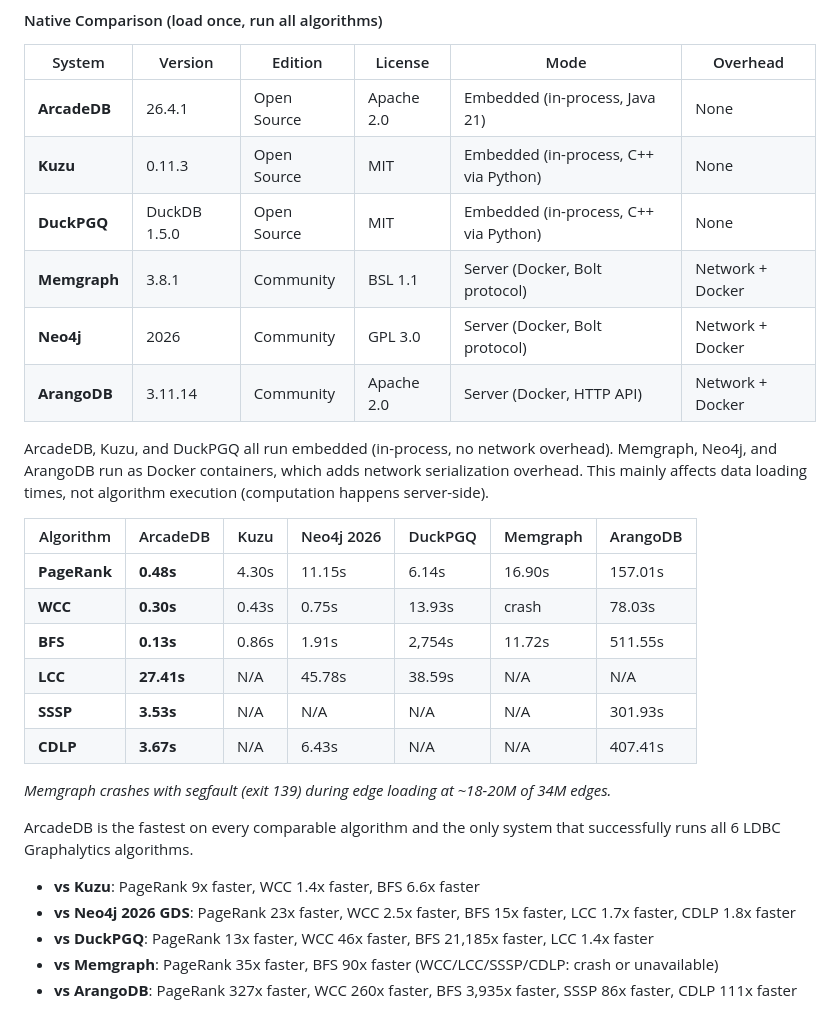
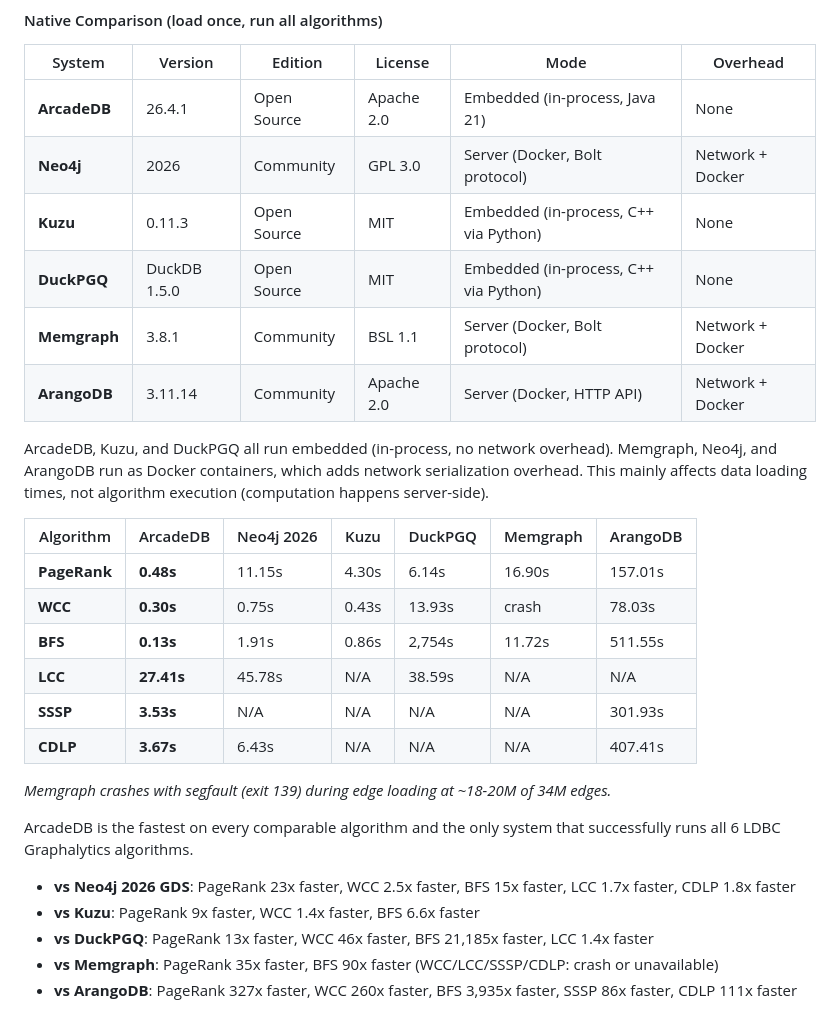
Before and after one commit to ArcadeData/ldbc_graphalytics_platforms_arcadedb, a Markdown page: README.md, the part around the change. GitHub-like rendering.

Commit message:
Neo4j is now next to ArcadeDB

```diff
--- a/README.md
+++ b/README.md
@@ -192,29 +192,29 @@ All 6 algorithms passed with validation.
 | System | Version | Edition | License | Mode | Overhead |
 |--------|---------|---------|---------|------|----------|
 | **ArcadeDB** | 26.4.1 | Open Source | Apache 2.0 | Embedded (in-process, Java 21) | None |
+| **Neo4j** | 2026 | Community | GPL 3.0 | Server (Docker, Bolt protocol) | Network + Docker |
 | **Kuzu** | 0.11.3 | Open Source | MIT | Embedded (in-process, C++ via Python) | None |
 | **DuckPGQ** | DuckDB 1.5.0 | Open Source | MIT | Embedded (in-process, C++ via Python) | None |
 | **Memgraph** | 3.8.1 | Community | BSL 1.1 | Server (Docker, Bolt protocol) | Network + Docker |
-| **Neo4j** | 2026 | Community | GPL 3.0 | Server (Docker, Bolt protocol) | Network + Docker |
 | **ArangoDB** | 3.11.14 | Community | Apache 2.0 | Server (Docker, HTTP API) | Network + Docker |
 
 ArcadeDB, Kuzu, and DuckPGQ all run embedded (in-process, no network overhead). Memgraph, Neo4j, and ArangoDB run as Docker containers, which adds network serialization overhead. This mainly affects data loading times, not algorithm execution (computation happens server-side).
 
-| Algorithm | ArcadeDB | Kuzu | Neo4j 2026 | DuckPGQ | Memgraph | ArangoDB |
-|-----------|----------|------|------------|---------|----------|----------|
-| **PageRank** | **0.48s** | 4.30s | 11.15s | 6.14s | 16.90s | 157.01s |
-| **WCC** | **0.30s** | 0.43s | 0.75s | 13.93s | crash | 78.03s |
-| **BFS** | **0.13s** | 0.86s | 1.91s | 2,754s | 11.72s | 511.55s |
-| **LCC** | **27.41s** | N/A | 45.78s | 38.59s | N/A | N/A |
+| Algorithm | ArcadeDB | Neo4j 2026 | Kuzu | DuckPGQ | Memgraph | ArangoDB |
+|-----------|----------|------------|------|---------|----------|----------|
+| **PageRank** | **0.48s** | 11.15s | 4.30s | 6.14s | 16.90s | 157.01s |
+| **WCC** | **0.30s** | 0.75s | 0.43s | 13.93s | crash | 78.03s |
+| **BFS** | **0.13s** | 1.91s | 0.86s | 2,754s | 11.72s | 511.55s |
+| **LCC** | **27.41s** | 45.78s | N/A | 38.59s | N/A | N/A |
 | **SSSP** | **3.53s** | N/A | N/A | N/A | N/A | 301.93s |
-| **CDLP** | **3.67s** | N/A | 6.43s | N/A | N/A | 407.41s |
+| **CDLP** | **3.67s** | 6.43s | N/A | N/A | N/A | 407.41s |
 
 *Memgraph crashes with segfault (exit 139) during edge loading at ~18-20M of 34M edges.*
 
 ArcadeDB is the fastest on every comparable algorithm and the only system that successfully runs all 6 LDBC Graphalytics algorithms.
 
+- **vs Neo4j 2026 GDS**: PageRank 23x faster, WCC 2.5x faster, BFS 15x faster, LCC 1.7x faster, CDLP 1.8x faster
 - **vs Kuzu**: PageRank 9x faster, WCC 1.4x faster, BFS 6.6x faster
-- **vs Neo4j 2026 GDS**: PageRank 23x faster, WCC 2.5x faster, BFS 15x faster, LCC 1.7x faster, CDLP 1.8x faster
 - **vs DuckPGQ**: PageRank 13x faster, WCC 46x faster, BFS 21,185x faster, LCC 1.4x faster
 - **vs Memgraph**: PageRank 35x faster, BFS 90x faster (WCC/LCC/SSSP/CDLP: crash or unavailable)
 - **vs ArangoDB**: PageRank 327x faster, WCC 260x faster, BFS 3,935x faster, SSSP 86x faster, CDLP 111x faster
```
